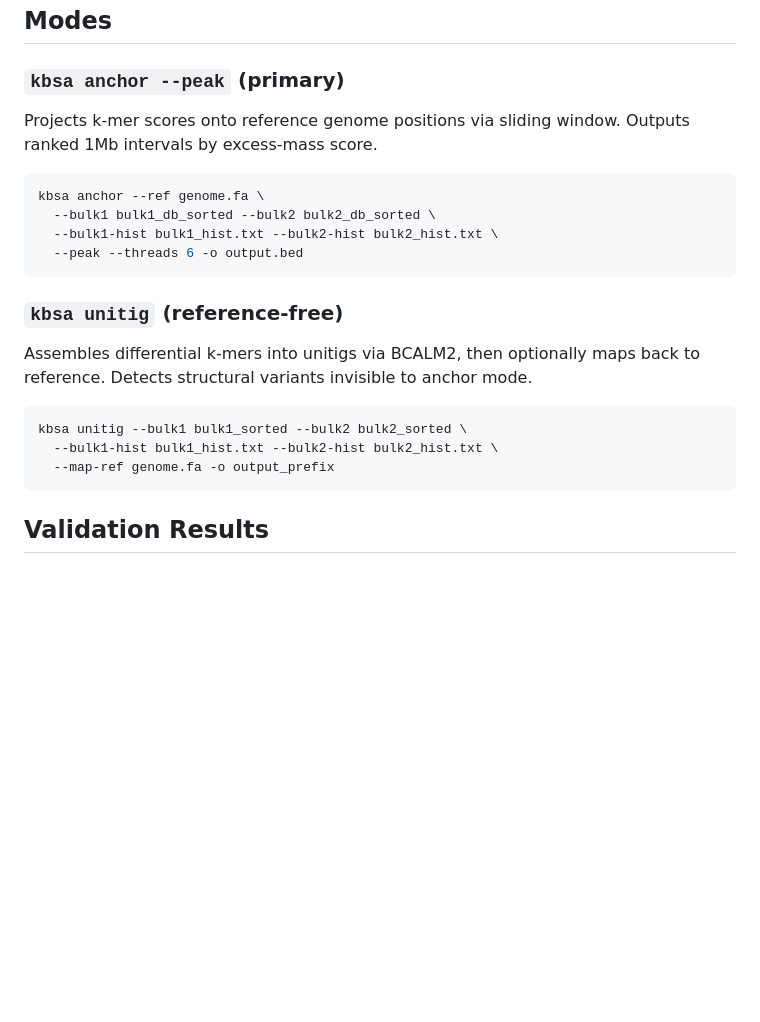
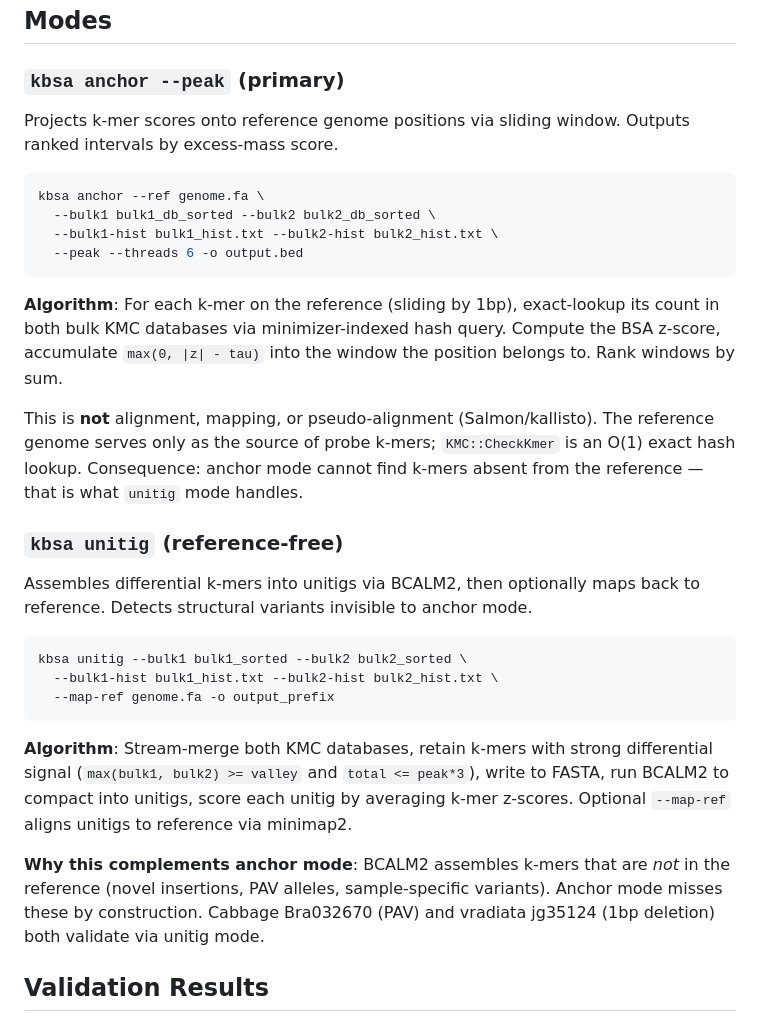
Before and after one commit to WWz33/kbsa, a Markdown page: README.md, the part around the change. GitHub-like rendering; blank space fills up the shorter version.

Commit message:
Clarify anchor (exact k-mer hash lookup) vs unitig (de novo) algorithms
anchor is not Salmon-style pseudo-alignment; it's KMC::CheckKmer O(1) hash
lookup. Reference genome is only the probe k-mer source. Consequence: anchor
cannot find k-mers absent from reference — that is what unitig mode handles.

````diff
--- a/README.md
+++ b/README.md
@@ -12,7 +12,7 @@ Traditional BSA-seq requires: read alignment → variant calling → SNP-index c
 
 ### `kbsa anchor --peak` (primary)
 
-Projects k-mer scores onto reference genome positions via sliding window. Outputs ranked 1Mb intervals by excess-mass score.
+Projects k-mer scores onto reference genome positions via sliding window. Outputs ranked intervals by excess-mass score.
 
 ```bash
 kbsa anchor --ref genome.fa \
@@ -20,6 +20,10 @@ kbsa anchor --ref genome.fa \
   --bulk1-hist bulk1_hist.txt --bulk2-hist bulk2_hist.txt \
   --peak --threads 6 -o output.bed
 ```
+
+**Algorithm**: For each k-mer on the reference (sliding by 1bp), exact-lookup its count in both bulk KMC databases via minimizer-indexed hash query. Compute the BSA z-score, accumulate `max(0, |z| - tau)` into the window the position belongs to. Rank windows by sum.
+
+This is **not** alignment, mapping, or pseudo-alignment (Salmon/kallisto). The reference genome serves only as the source of probe k-mers; `KMC::CheckKmer` is an O(1) exact hash lookup. Consequence: anchor mode cannot find k-mers absent from the reference — that is what `unitig` mode handles.
 
 ### `kbsa unitig` (reference-free)
 
@@ -30,6 +34,10 @@ kbsa unitig --bulk1 bulk1_sorted --bulk2 bulk2_sorted \
   --bulk1-hist bulk1_hist.txt --bulk2-hist bulk2_hist.txt \
   --map-ref genome.fa -o output_prefix
 ```
+
+**Algorithm**: Stream-merge both KMC databases, retain k-mers with strong differential signal (`max(bulk1, bulk2) >= valley` and `total <= peak*3`), write to FASTA, run BCALM2 to compact into unitigs, score each unitig by averaging k-mer z-scores. Optional `--map-ref` aligns unitigs to reference via minimap2.
+
+**Why this complements anchor mode**: BCALM2 assembles k-mers that are *not* in the reference (novel insertions, PAV alleles, sample-specific variants). Anchor mode misses these by construction. Cabbage Bra032670 (PAV) and vradiata jg35124 (1bp deletion) both validate via unitig mode.
 
 ## Validation Results
 
````
